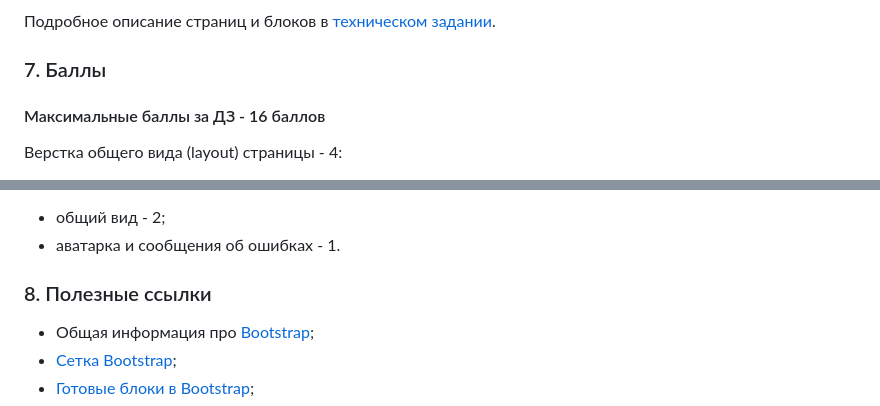
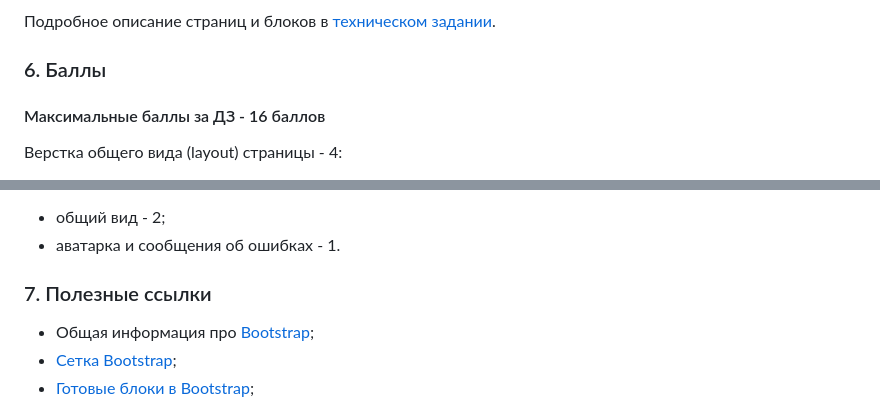
Before and after one commit to cantylv/homework-technopark-2023-django, a Markdown page: task-1.md, 2 parts joined by grey strips. Drawn GitHub-style.

```diff
--- a/task-1.md
+++ b/task-1.md
@@ -84,6 +54,6 @@ HTML разместить в файлах **login.html** и **signup.html** со
 Подробное описание страниц и блоков в [техническом задании](technical_details.md).
 
-### 7. Баллы
+### 6. Баллы
 
 #### Максимальные баллы за ДЗ - 16 баллов
 
@@ -116,7 +86,7 @@ HTML разместить в файлах **login.html** и **signup.html** со
 - общий вид - 2;
 - аватарка и сообщения об ошибках - 1.
 
-### 8. Полезные ссылки
+### 7. Полезные ссылки
 - Общая информация про [Bootstrap](https://getbootstrap.com/docs/5.2/getting-started/introduction/);
 - [Сетка Bootstrap](https://getbootstrap.com/docs/5.2/layout/grid/);
 - [Готовые блоки в Bootstrap](https://getbootstrap.com/docs/5.2/components/);
```
Also changed, not shown: other parts of task-1.md (+0 -30 lines).
